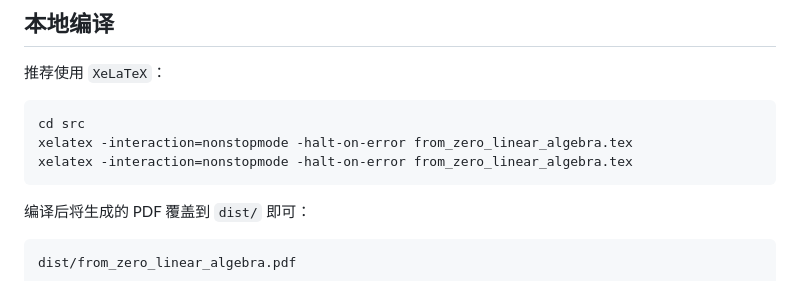
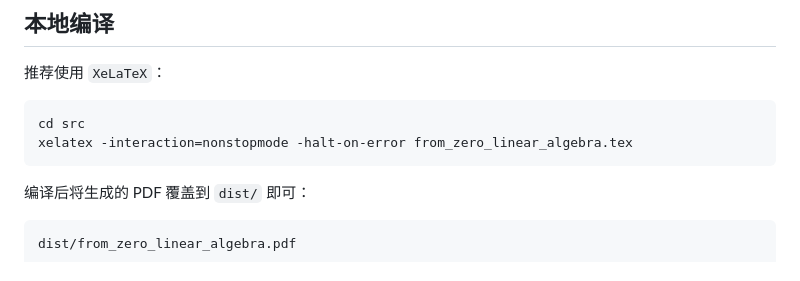
Before and after one commit to ShuoMeng66/Linear-Algebra, a Markdown page: README.md, the part around the change. Drawn GitHub-style.

````diff
--- a/README.md
+++ b/README.md
@@ -283,7 +283,6 @@ https://raw.githubusercontent.com/ShuoMeng66/Linear-Algebra/main/cherry-studio/a
 ```bash
 cd src
 xelatex -interaction=nonstopmode -halt-on-error from_zero_linear_algebra.tex
-xelatex -interaction=nonstopmode -halt-on-error from_zero_linear_algebra.tex
 ```
 
 编译后将生成的 PDF 覆盖到 `dist/` 即可：
````
